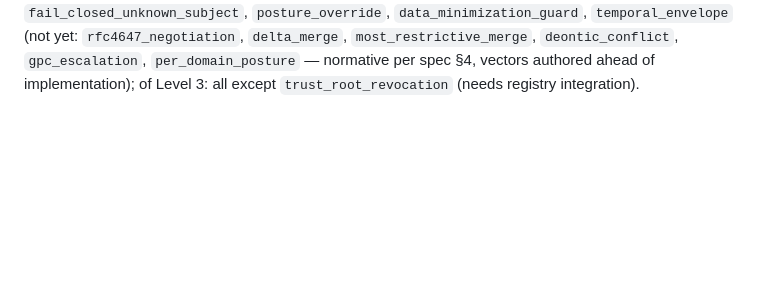
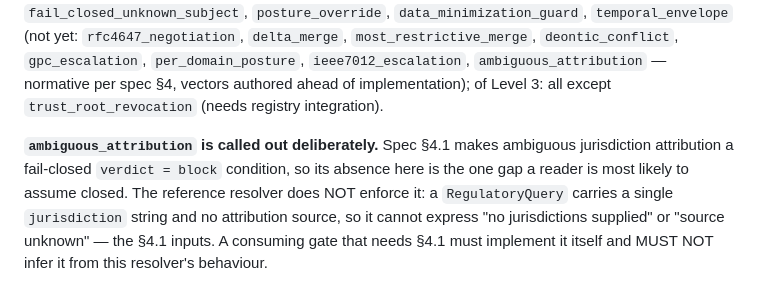
Before and after one commit to squillo/r14n, a Markdown page: conformance/README.md, the part around one of its changes. Rendered like a GitHub page; blank space fills up the shorter version.

Commit message:
docs(conformance): disclose two unimplemented Level-2 capabilities
The reference-resolver status paragraph listed six Level-2 capabilities as
"not yet" implemented. Measured against the runner's SUPPORTED set, the real
count is eight: `ieee7012_escalation` and `ambiguous_attribution` are also
unimplemented and were undisclosed.

This matters because the paragraph is a public conformance-status claim and
invariant 6 makes conformance wording governed. Level-1 and Level-3 claims
were accurate; only the Level-2 enumeration had drifted.

`ambiguous_attribution` gets its own callout. Spec 4.1 makes ambiguous
jurisdiction attribution a fail-closed block condition, so it is the gap a
reader is most likely to assume closed — and the resolver cannot even express
its inputs, because a query carries one jurisdiction string and no attribution
source. A consuming gate that needs 4.1 has to implement it, and should not
infer it from this resolver.

Found while answering a consuming gate's question about which r14n behaviour
it could match against.

Co-Authored-By: Squillo Code <320728527+squillo-code@users.noreply.github.com>
Signed-off-by: Scott Wyatt <4590417+scott-wyatt@users.noreply.github.com>

```diff
--- a/conformance/README.md
+++ b/conformance/README.md
@@ -65,4 +65,12 @@ Reference-resolver status (2026-07-07): implements all Level-1 capabilities; of
 `fail_closed_unknown_subject`, `posture_override`, `data_minimization_guard`, `temporal_envelope`
 (not yet: `rfc4647_negotiation`, `delta_merge`, `most_restrictive_merge`, `deontic_conflict`,
-`gpc_escalation`, `per_domain_posture` — normative per spec §4, vectors authored ahead of
-implementation); of Level 3: all except `trust_root_revocation` (needs registry integration).
+`gpc_escalation`, `per_domain_posture`, `ieee7012_escalation`, `ambiguous_attribution` —
+normative per spec §4, vectors authored ahead of implementation); of Level 3: all except
+`trust_root_revocation` (needs registry integration).
+
+**`ambiguous_attribution` is called out deliberately.** Spec §4.1 makes ambiguous jurisdiction
+attribution a fail-closed `verdict = block` condition, so its absence here is the one gap a
+reader is most likely to assume closed. The reference resolver does NOT enforce it: a
+`RegulatoryQuery` carries a single `jurisdiction` string and no attribution source, so it cannot
+express "no jurisdictions supplied" or "source unknown" — the §4.1 inputs. A consuming gate that
+needs §4.1 must implement it itself and MUST NOT infer it from this resolver's behaviour.
```
Also changed, not shown: other parts of conformance/README.md (+1 -1 lines).
